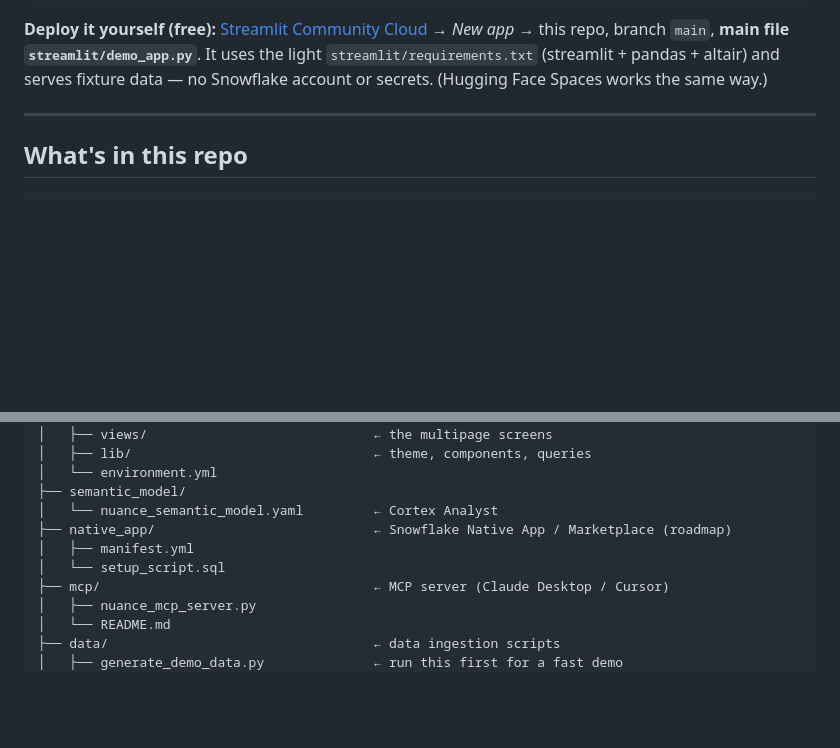
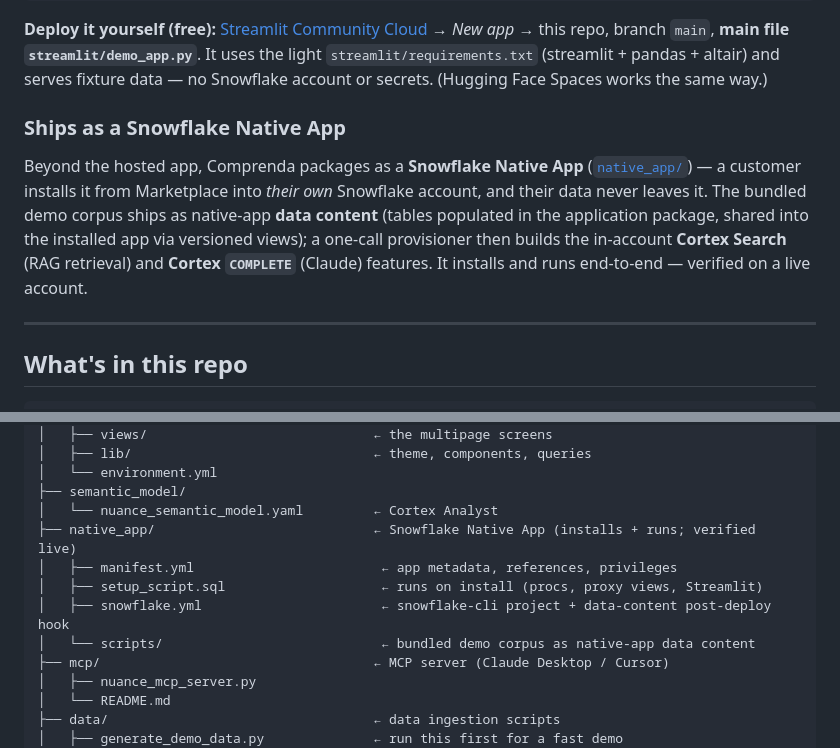
Before and after one commit to MikeBoozer/Comprenda, a Markdown page: README.md, 2 parts joined by grey strips. Drawn GitHub-style; blank space fills up the shorter version.

Commit message:
README: position the Native App (data content, in-account Cortex Search + COMPLETE)
Co-Authored-By: Claude Opus 4.8 <noreply@anthropic.com>

````diff
--- a/README.md
+++ b/README.md
@@ -41,6 +41,10 @@ streamlit run demo_app.py
 ```
 
 **Deploy it yourself (free):** [Streamlit Community Cloud](https://share.streamlit.io) → *New app* → this repo, branch `main`, **main file `streamlit/demo_app.py`**. It uses the light `streamlit/requirements.txt` (streamlit + pandas + altair) and serves fixture data — no Snowflake account or secrets. (Hugging Face Spaces works the same way.)
+
+### Ships as a Snowflake Native App
+
+Beyond the hosted app, Comprenda packages as a **Snowflake Native App** ([`native_app/`](native_app/)) — a customer installs it from Marketplace into *their own* Snowflake account, and their data never leaves it. The bundled demo corpus ships as native-app **data content** (tables populated in the application package, shared into the installed app via versioned views); a one-call provisioner then builds the in-account **Cortex Search** (RAG retrieval) and **Cortex `COMPLETE`** (Claude) features. It installs and runs end-to-end — verified on a live account.
 
 ---
 
@@ -89,9 +93,11 @@ comprenda/
 │   └── environment.yml
 ├── semantic_model/
 │   └── nuance_semantic_model.yaml         ← Cortex Analyst
-├── native_app/                            ← Snowflake Native App / Marketplace (roadmap)
-│   ├── manifest.yml
-│   └── setup_script.sql
+├── native_app/                            ← Snowflake Native App (installs + runs; verified live)
+│   ├── manifest.yml                        ← app metadata, references, privileges
+│   ├── setup_script.sql                    ← runs on install (procs, proxy views, Streamlit)
+│   ├── snowflake.yml                       ← snowflake-cli project + data-content post-deploy hook
+│   └── scripts/                            ← bundled demo corpus as native-app data content
 ├── mcp/                                   ← MCP server (Claude Desktop / Cursor)
 │   ├── nuance_mcp_server.py
 │   └── README.md
````
